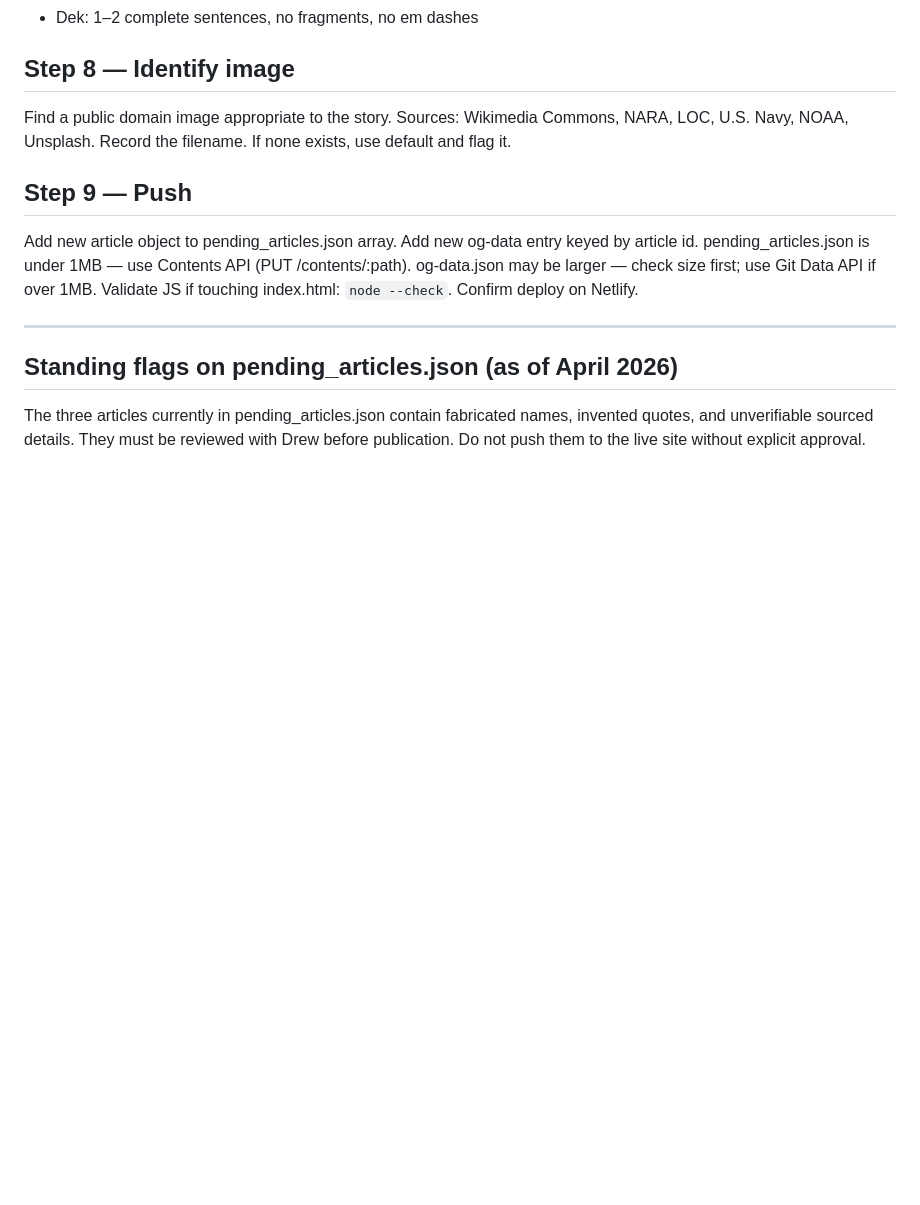
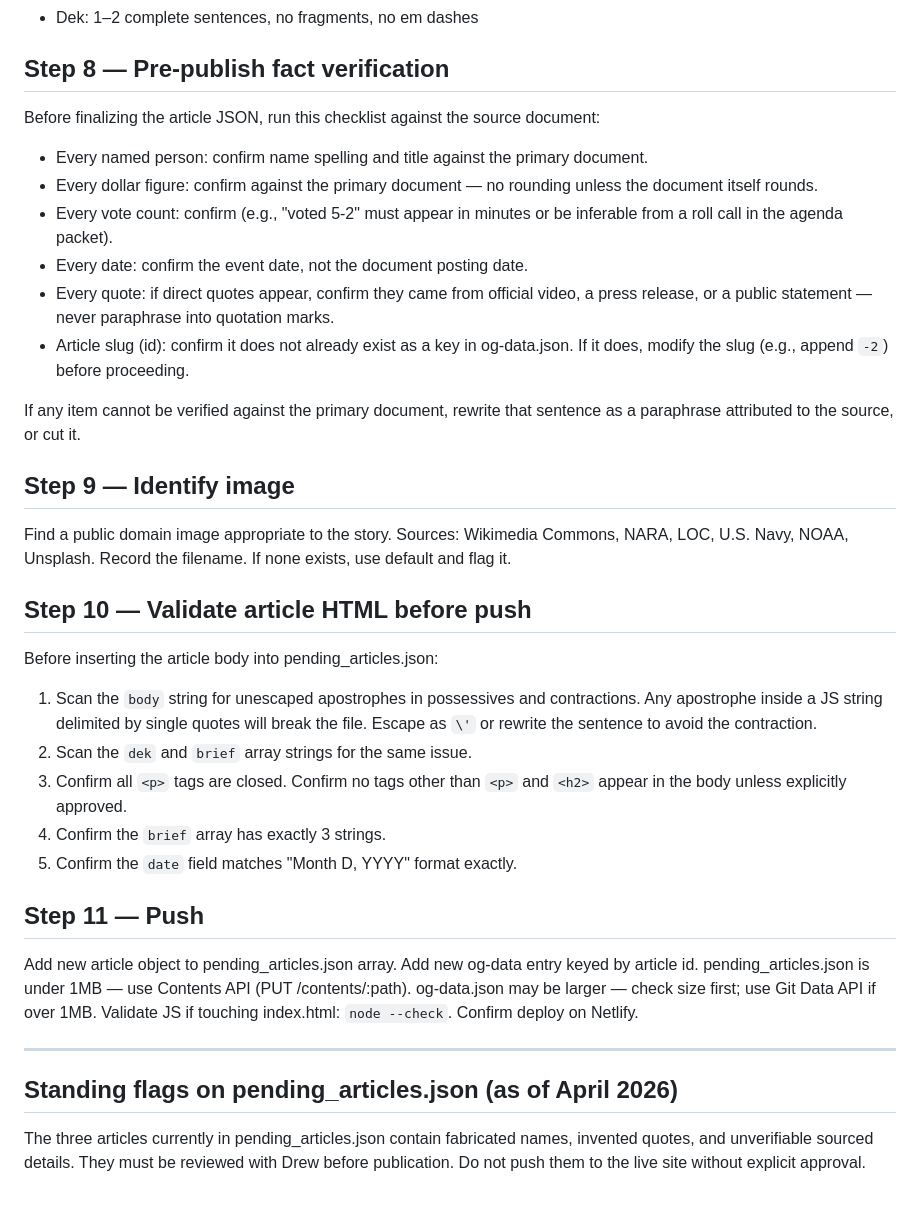
Before and after one commit to TheFlightline/the-flightline, a Markdown page: ARTICLE_PROCESS.md, the part around one of its changes. Drawn GitHub-style; blank space fills up the shorter version.

```diff
--- a/ARTICLE_PROCESS.md
+++ b/ARTICLE_PROCESS.md
@@ -144,13 +194,43 @@ Style rules:
 - Kicker = forward-motion fact
 - Dek: 1–2 complete sentences, no fragments, no em dashes
 
-## Step 8 — Identify image
+## Step 8 — Pre-publish fact verification
+
+Before finalizing the article JSON, run this checklist against the source document:
+
+- Every named person: confirm name spelling and title against the primary document.
+- Every dollar figure: confirm against the primary document — no rounding unless
+  the document itself rounds.
+- Every vote count: confirm (e.g., "voted 5-2" must appear in minutes or be
+  inferable from a roll call in the agenda packet).
+- Every date: confirm the event date, not the document posting date.
+- Every quote: if direct quotes appear, confirm they came from official video,
+  a press release, or a public statement — never paraphrase into quotation marks.
+- Article slug (id): confirm it does not already exist as a key in og-data.json.
+  If it does, modify the slug (e.g., append `-2`) before proceeding.
+
+If any item cannot be verified against the primary document, rewrite that
+sentence as a paraphrase attributed to the source, or cut it.
+
+## Step 9 — Identify image
 
 Find a public domain image appropriate to the story.
 Sources: Wikimedia Commons, NARA, LOC, U.S. Navy, NOAA, Unsplash.
 Record the filename. If none exists, use default and flag it.
 
-## Step 9 — Push
+## Step 10 — Validate article HTML before push
+
+Before inserting the article body into pending_articles.json:
+1. Scan the `body` string for unescaped apostrophes in possessives and contractions.
+   Any apostrophe inside a JS string delimited by single quotes will break the file.
+   Escape as `\'` or rewrite the sentence to avoid the contraction.
+2. Scan the `dek` and `brief` array strings for the same issue.
+3. Confirm all `<p>` tags are closed. Confirm no tags other than `<p>` and `<h2>`
+   appear in the body unless explicitly approved.
+4. Confirm the `brief` array has exactly 3 strings.
+5. Confirm the `date` field matches "Month D, YYYY" format exactly.
+
+## Step 11 — Push
 
 Add new article object to pending_articles.json array.
 Add new og-data entry keyed by article id.
```
Also changed, not shown: other parts of ARTICLE_PROCESS.md (+82 -32 lines).
